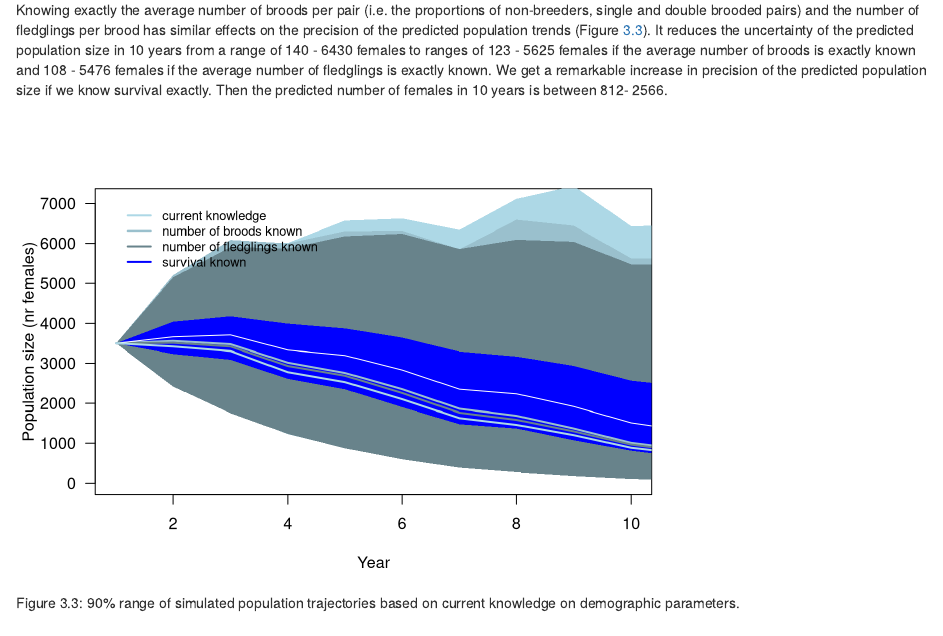
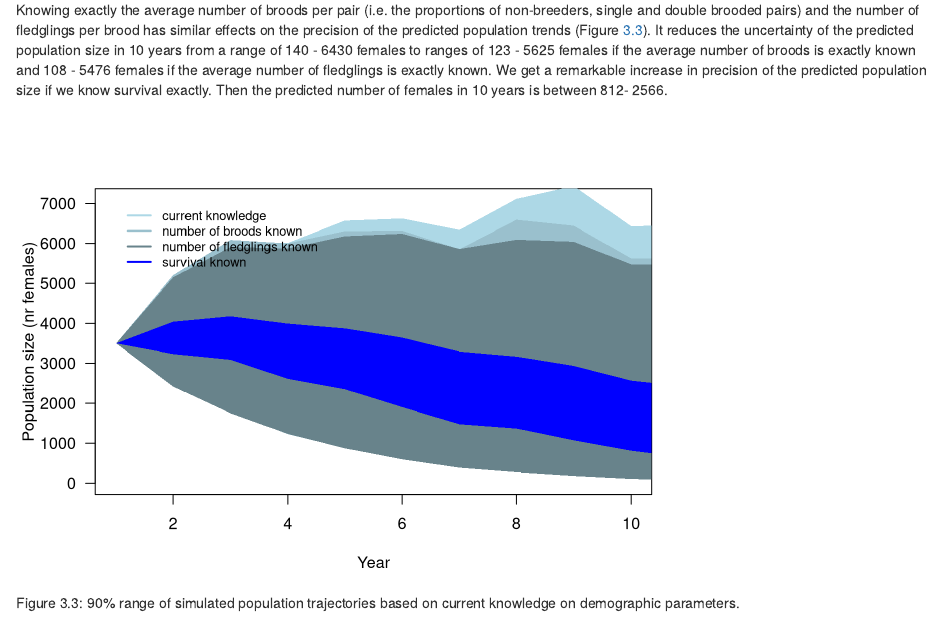
Before and after one commit to fraenzi/popmod_snowfinch, an R Markdown document (predictive_model.Rmd): the page in a window 1100 px wide, from 12450 px down. Rendered offline with R 4.5, knitr and Pandoc, with nearby package versions; drawn as R Markdown's standard HTML page in place of the format the file asks for; code that draws random numbers runs with fixed seeds of ours; some code elsewhere in the file could not run offline.

Commit message:
deleted confusing lines in last figure

```diff
--- a/predictive_model.Rmd
+++ b/predictive_model.Rmd
@@ -1104,12 +1104,12 @@ polygon(c(1:nyears, rev(1:nyears)),
 polygon(c(1:nyears, rev(1:nyears)),
         c(popsizesSknown_lwr, rev(popsizesSknown_upr)), border=NA,
         col="blue")
-
-lines(1:nyears, popsizesnrbrknown_mean, lwd=2, col="lightblue3")
-lines(1:nyears, popsizesnfknown_mean, lwd=2, col="lightblue4")
-lines(1:nyears, popsizesSknown_mean, lwd=1, col="white")
-
-lines(1:nyears, popsizes_mean, lwd=2, col="lightblue")
+#
+# lines(1:nyears, popsizesnrbrknown_mean, lwd=2, col="lightblue3")
+# lines(1:nyears, popsizesnfknown_mean, lwd=2, col="lightblue4")
+# lines(1:nyears, popsizesSknown_mean, lwd=1, col="white")
+#
+# lines(1:nyears, popsizes_mean, lwd=2, col="lightblue")
 
 
 legend(1, quantile(popsizes[,1:10], prob=0.97), lwd=2, col=c("lightblue", "lightblue3", "lightblue4", "blue"), legend=c("current knowledge", "number of broods known", "number of fledglings known", "survival known"), bty="n", cex=0.8)
```
Also changed, not shown: docs/index.md, docs/predictive_model.md, docs/search_index.json, 19 other files.
